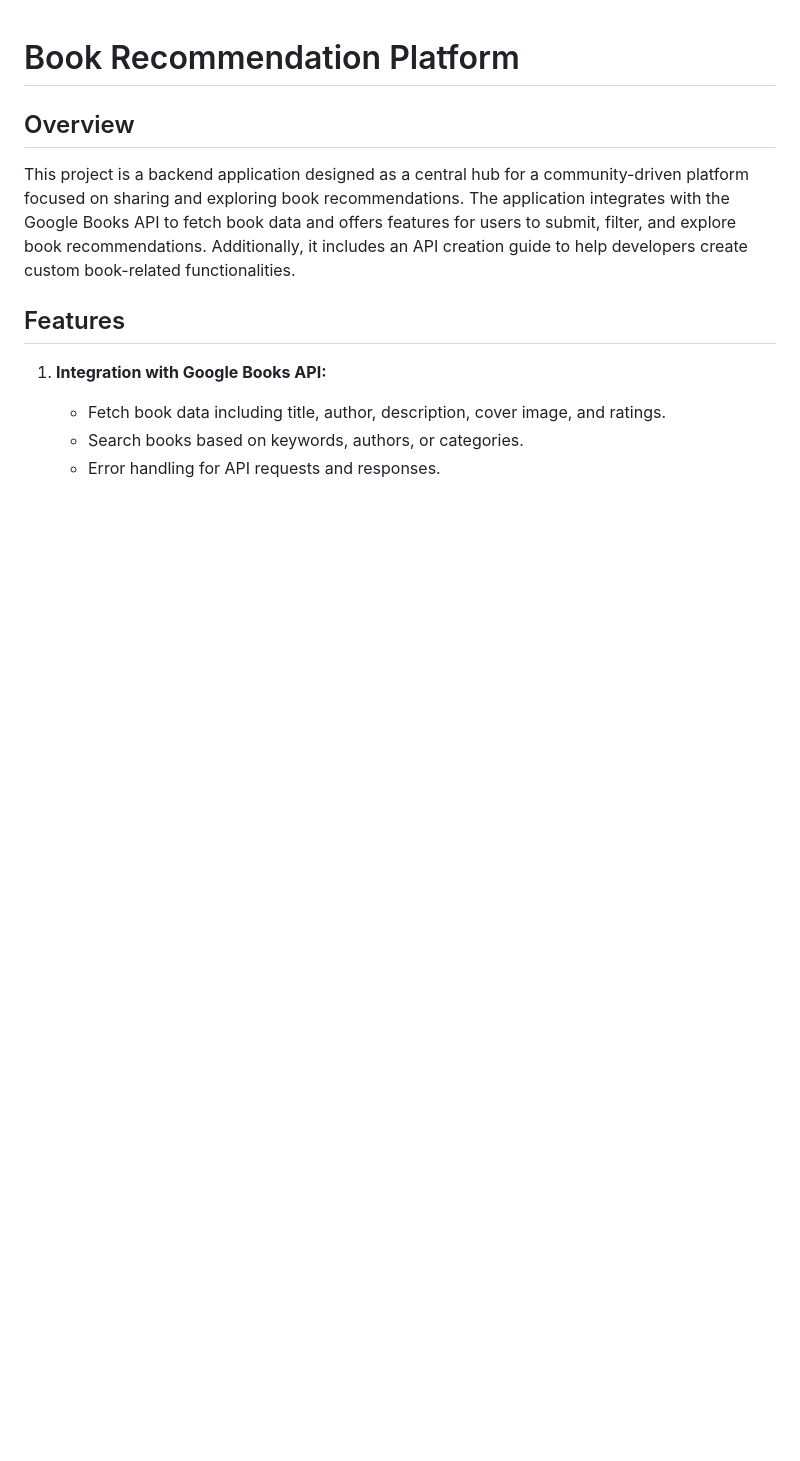
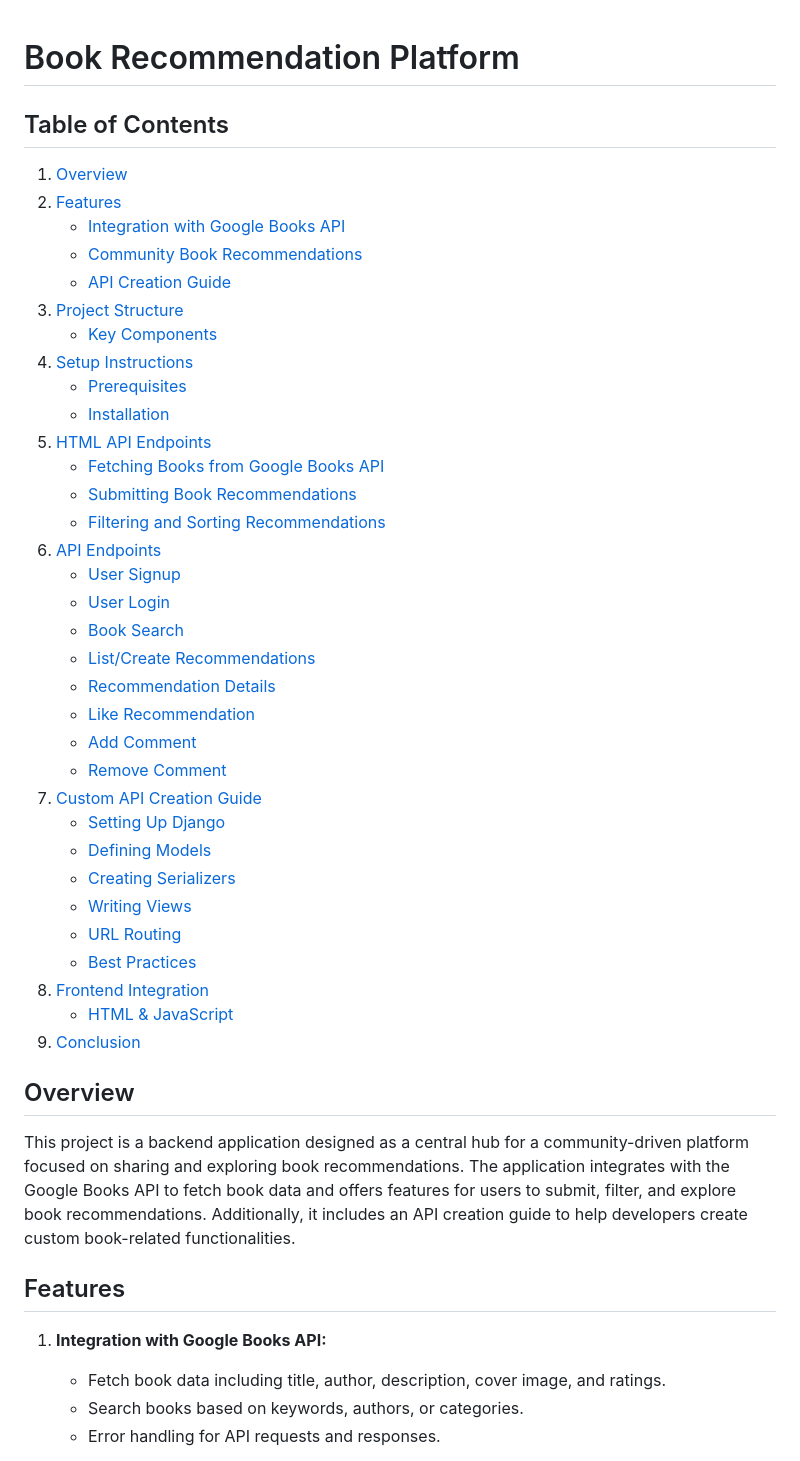
Before and after one commit to Omkie-111/BookRecommender, a Markdown page: README.md, the part around one of its changes. GitHub-like rendering; blank space fills up the shorter version.

```diff
--- a/README.md
+++ b/README.md
@@ -1,4 +1,40 @@
 # Book Recommendation Platform
+
+## Table of Contents
+
+1. [Overview](#overview)
+2. [Features](#features)
+   - [Integration with Google Books API](#integration-with-google-books-api)
+   - [Community Book Recommendations](#community-book-recommendations)
+   - [API Creation Guide](#api-creation-guide)
+3. [Project Structure](#project-structure)
+   - [Key Components](#key-components)
+4. [Setup Instructions](#setup-instructions)
+   - [Prerequisites](#prerequisites)
+   - [Installation](#installation)
+5. [HTML API Endpoints](#html-api-endpoints)
+   - [Fetching Books from Google Books API](#fetching-books-from-google-books-api)
+   - [Submitting Book Recommendations](#submitting-book-recommendations)
+   - [Filtering and Sorting Recommendations](#filtering-and-sorting-recommendations)
+6. [API Endpoints](#api-endpoints)
+   - [User Signup](#user-signup-signup)
+   - [User Login](#user-login-login)
+   - [Book Search](#book-search-search)
+   - [List/Create Recommendations](#listcreate-recommendations-recommendations)
+   - [Recommendation Details](#recommendation-details-recommendationsintpk)
+   - [Like Recommendation](#like-recommendation-recommendationsintpklike)
+   - [Add Comment](#add-comment-recommendationsintpkcomments)
+   - [Remove Comment](#remove-comment-recommendationsintpkcommentsintcommentid)
+7. [Custom API Creation Guide](#custom-api-creation-guide)
+   - [Setting Up Django](#setting-up-django)
+   - [Defining Models](#defining-models)
+   - [Creating Serializers](#creating-serializers)
+   - [Writing Views](#writing-views)
+   - [URL Routing](#url-routing)
+   - [Best Practices](#best-practices)
+8. [Frontend Integration](#frontend-integration)
+   - [HTML & JavaScript](#html--javascript)
+9. [Conclusion](#conclusion)
 
 ## Overview
 
```
Also changed, not shown: other parts of README.md (+67 -6 lines).
